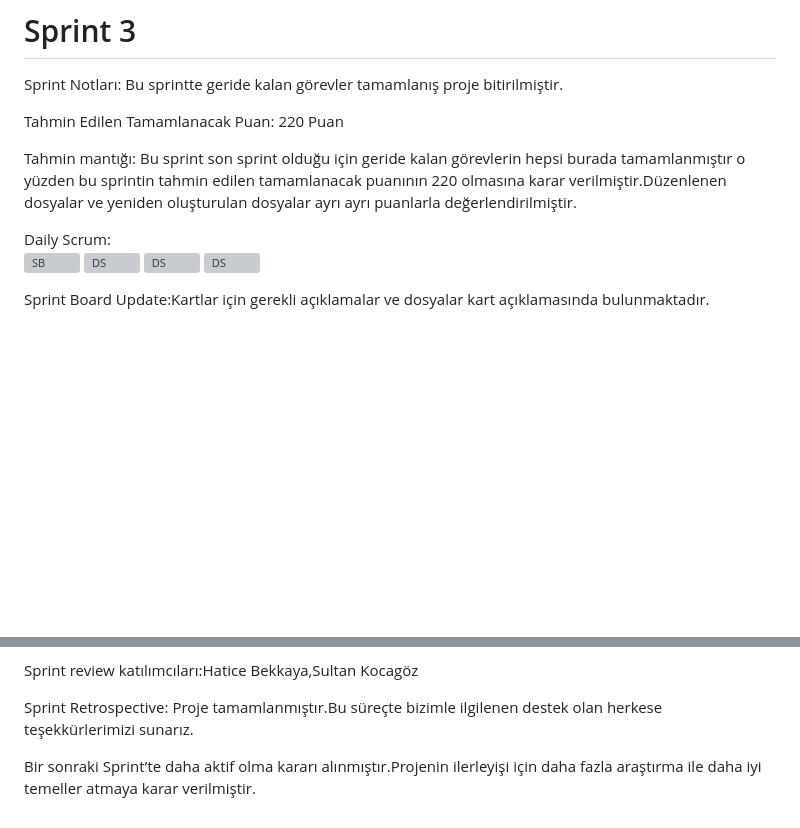
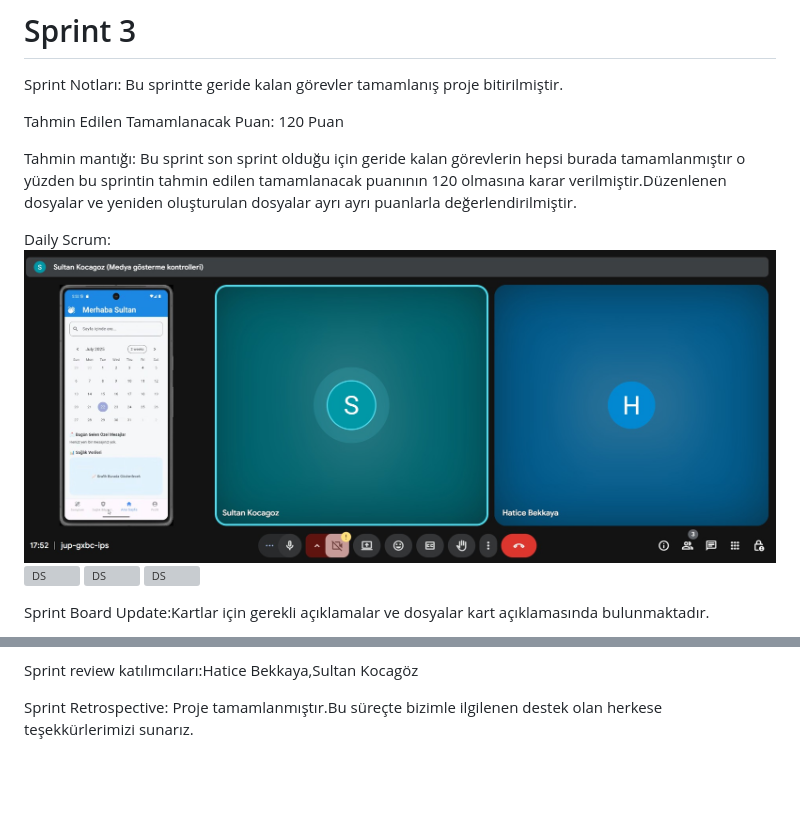
Before and after one commit to SLTNKCGZ/BioGuard, a Markdown page: README.md, 2 parts joined by grey strips. GitHub-like rendering; blank space fills up the shorter version; grey boxes are pictures that could not be loaded.

```diff
--- a/README.md
+++ b/README.md
@@ -98,15 +98,15 @@ Bir sonraki Sprint’te daha aktif olma kararı alınmıştır.Projenin ilerleyi
 # Sprint 3
 Sprint Notları: Bu sprintte geride kalan görevler tamamlanış proje bitirilmiştir.
 
-Tahmin Edilen Tamamlanacak Puan: 220 Puan
+Tahmin Edilen Tamamlanacak Puan: 120 Puan
 
-Tahmin mantığı: Bu sprint son sprint olduğu için geride kalan görevlerin hepsi burada tamamlanmıştır o yüzden bu sprintin tahmin edilen tamamlanacak puanının 220 olmasına karar verilmiştir.Düzenlenen dosyalar ve yeniden oluşturulan dosyalar ayrı ayrı puanlarla değerlendirilmiştir.
+Tahmin mantığı: Bu sprint son sprint olduğu için geride kalan görevlerin hepsi burada tamamlanmıştır o yüzden bu sprintin tahmin edilen tamamlanacak puanının 120 olmasına karar verilmiştir.Düzenlenen dosyalar ve yeniden oluşturulan dosyalar ayrı ayrı puanlarla değerlendirilmiştir.
 
 Daily Scrum:
-<img src="Images/dailyscrum9.jpg" alt="SB" width="900"/>
-<img src="Images/dailyscrum10.jpg" alt="DS" width="200"/>
-<img src="Images/dailyscrum11.jpg" alt="DS" width="200"/>
-<img src="Images/dailyscrum12.jpg" alt="DS" width="200"/>
+<img src="Images/Sprint 3/dailyscrum9.jpg" alt="SB" width="900"/>
+<img src="Images/Sprint 3/dailyscrum10.jpg" alt="DS" width="200"/>
+<img src="Images/Sprint 3/dailyscrum11.jpg" alt="DS" width="200"/>
+<img src="Images/Sprint 3/dailyscrum12.jpg" alt="DS" width="200"/>
 
 
 Sprint Board Update:Kartlar için gerekli açıklamalar ve dosyalar kart açıklamasında bulunmaktadır.
@@ -122,10 +133,3 @@ Sprint review katılımcıları:Hatice Bekkaya,Sultan Kocagöz
 
 Sprint Retrospective:
 Proje tamamlanmıştır.Bu süreçte bizimle ilgilenen destek olan herkese teşekkürlerimizi sunarız.
-
-
-
-
-
-
-Bir sonraki Sprint’te daha aktif olma kararı alınmıştır.Projenin ilerleyişi için daha fazla araştırma ile daha iyi temeller atmaya karar verilmiştir.
```
Also changed, not shown: other parts of README.md (+11 -0 lines).
